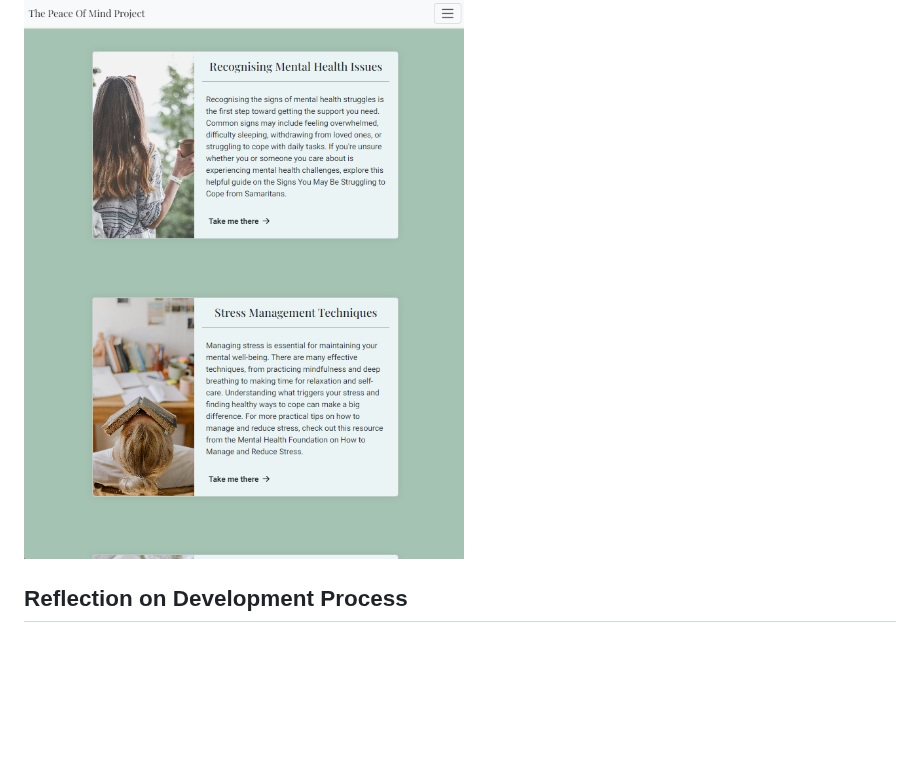
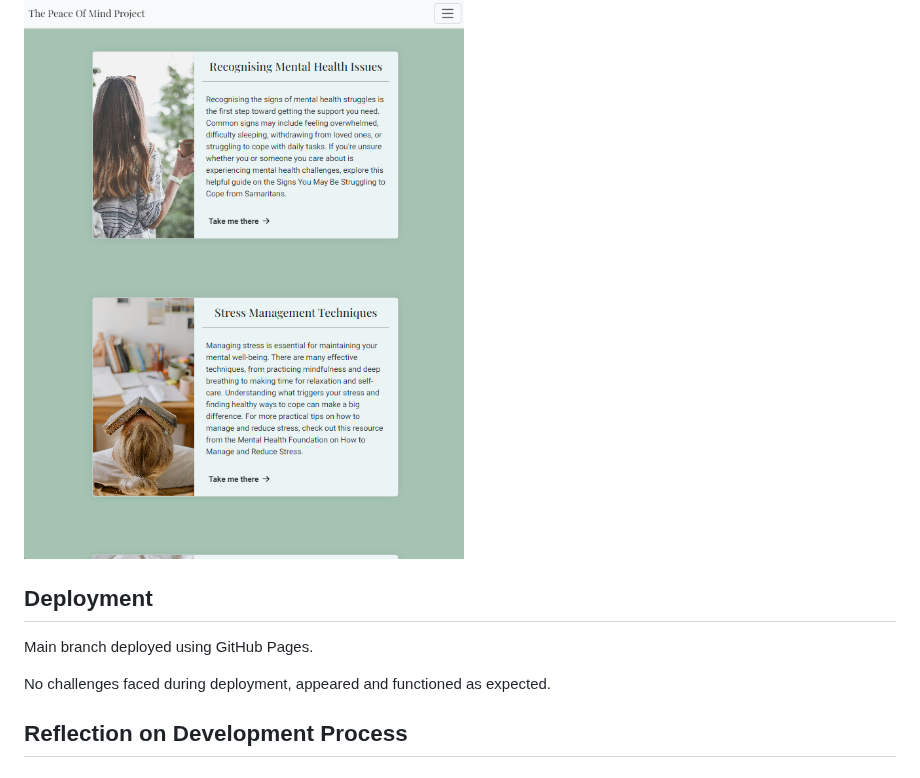
Before and after one commit to ZASamm/the-peace-of-mind-project, a Markdown page: README.md, the part around the change. Rendered like a GitHub page; blank space fills up the shorter version.

Commit message:
add: Deployment added to README

```diff
--- a/README.md
+++ b/README.md
@@ -179,6 +179,12 @@ Fix - links added to href.
 
 ![Resources and External Links](assets/images/external-links.png)
 
+## Deployment
+
+Main branch deployed using GitHub Pages.
+
+No challenges faced during deployment, appeared and functioned as expected.
+
 ## Reflection on Development Process
 
 ### Successes
```
